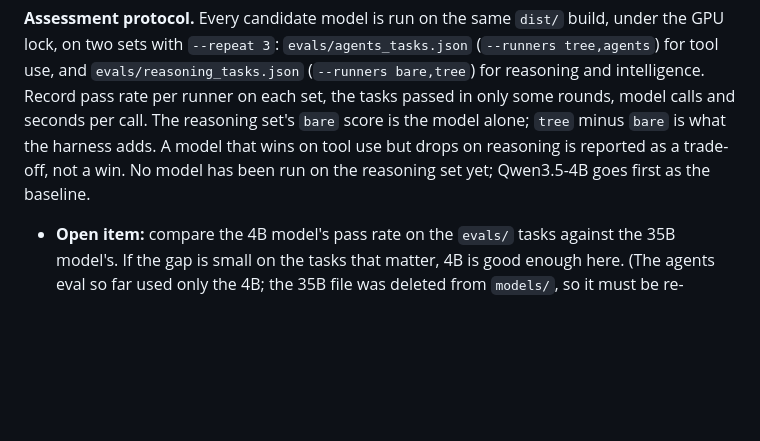
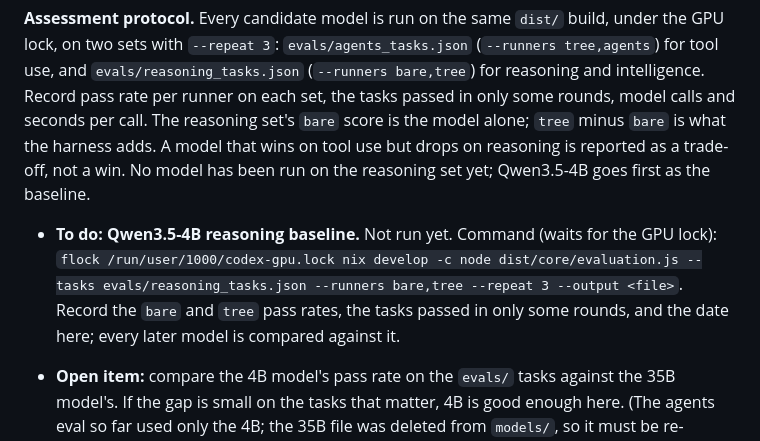
Before and after one commit to BeatLink/CODEX, a Markdown page: docs/3-roadmap.md, the part around the change. GitHub-like rendering; blank space fills up the shorter version.

Commit message:
docs: add the Qwen3.5-4B reasoning baseline run to the roadmap
Assisted-by: Claude Code

```diff
--- a/docs/3-roadmap.md
+++ b/docs/3-roadmap.md
@@ -125,6 +125,8 @@ Design in doc 2 ("Conversation archive"). Not built: episodes are deleted under
 
 **Assessment protocol.** Every candidate model is run on the same `dist/` build, under the GPU lock, on two sets with `--repeat 3`: `evals/agents_tasks.json` (`--runners tree,agents`) for tool use, and `evals/reasoning_tasks.json` (`--runners bare,tree`) for reasoning and intelligence. Record pass rate per runner on each set, the tasks passed in only some rounds, model calls and seconds per call. The reasoning set's `bare` score is the model alone; `tree` minus `bare` is what the harness adds. A model that wins on tool use but drops on reasoning is reported as a trade-off, not a win. No model has been run on the reasoning set yet; Qwen3.5-4B goes first as the baseline.
 
+- **To do: Qwen3.5-4B reasoning baseline.** Not run yet. Command (waits for the GPU lock): `flock /run/user/1000/codex-gpu.lock nix develop -c node dist/core/evaluation.js --tasks evals/reasoning_tasks.json --runners bare,tree --repeat 3 --output <file>`. Record the `bare` and `tree` pass rates, the tasks passed in only some rounds, and the date here; every later model is compared against it.
+
 - **Open item:** compare the 4B model's pass rate on the `evals/` tasks against the 35B model's. If the gap is small on the tasks that matter, 4B is good enough here. (The agents eval so far used only the 4B; the 35B file was deleted from `models/`, so it must be re-obtained.)
 - **Spark-X2.6-4B vs Qwen3.5-4B** (doc 2, "Alternative models"): first a smoke run, `node dist/core/evaluation.js --tasks evals/agents_tasks.json --runners tree,agents --only inbox-newest --model-path models/Spark-X2.6-4B-Q4_K_M.gguf`, to show it loads, fits on the GPU at 6,144 tokens and makes tool calls the harness can read. Then both models through the assessment protocol above. Compare pass rate per runner, runs reaching an MCP tool, model calls, and seconds per call. Switch only if Spark wins on pass rate across all three rounds; then move its entry to doc 1 and point `models/model.gguf` at it. If it loses, record the result in `docs/done/`.
 - **Speed baseline** (doc 2, "Fitting more into the 4 GB GPU"): doc 2 only has the bandwidth estimate (~192 GB/s ÷ 2.91 GB ≈ 65 tok/s ceiling for `Qwen3.5-4B-UD-Q4_K_XL`). Measure real generation tok/s and prompt-processing tok/s for that model fully on the GPU at 6,144 tokens, under the GPU lock after checking who holds it, and record them in doc 2 and doc 1 "Measured limits". It is the baseline every KV cache and weight-quant change is compared against, so run it first.
```
